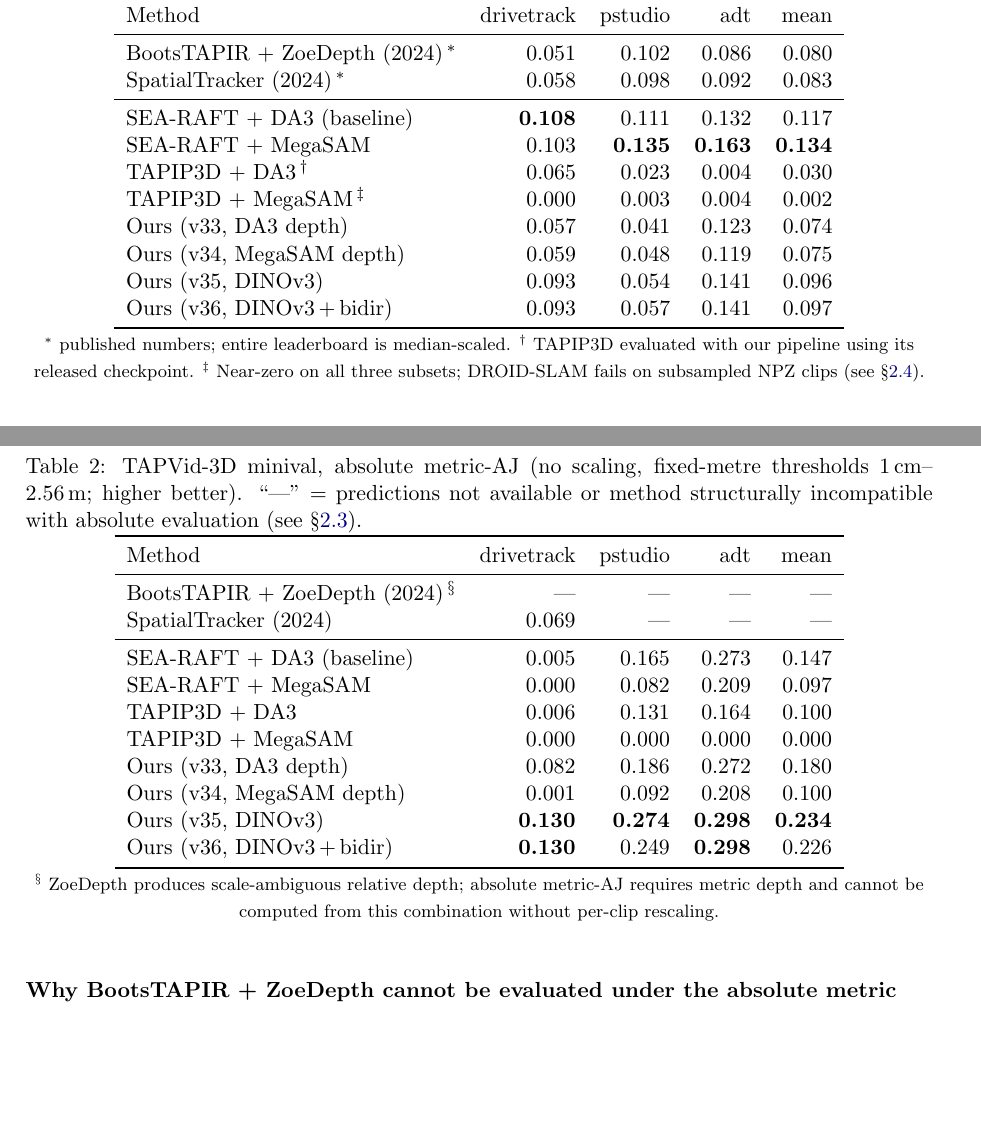
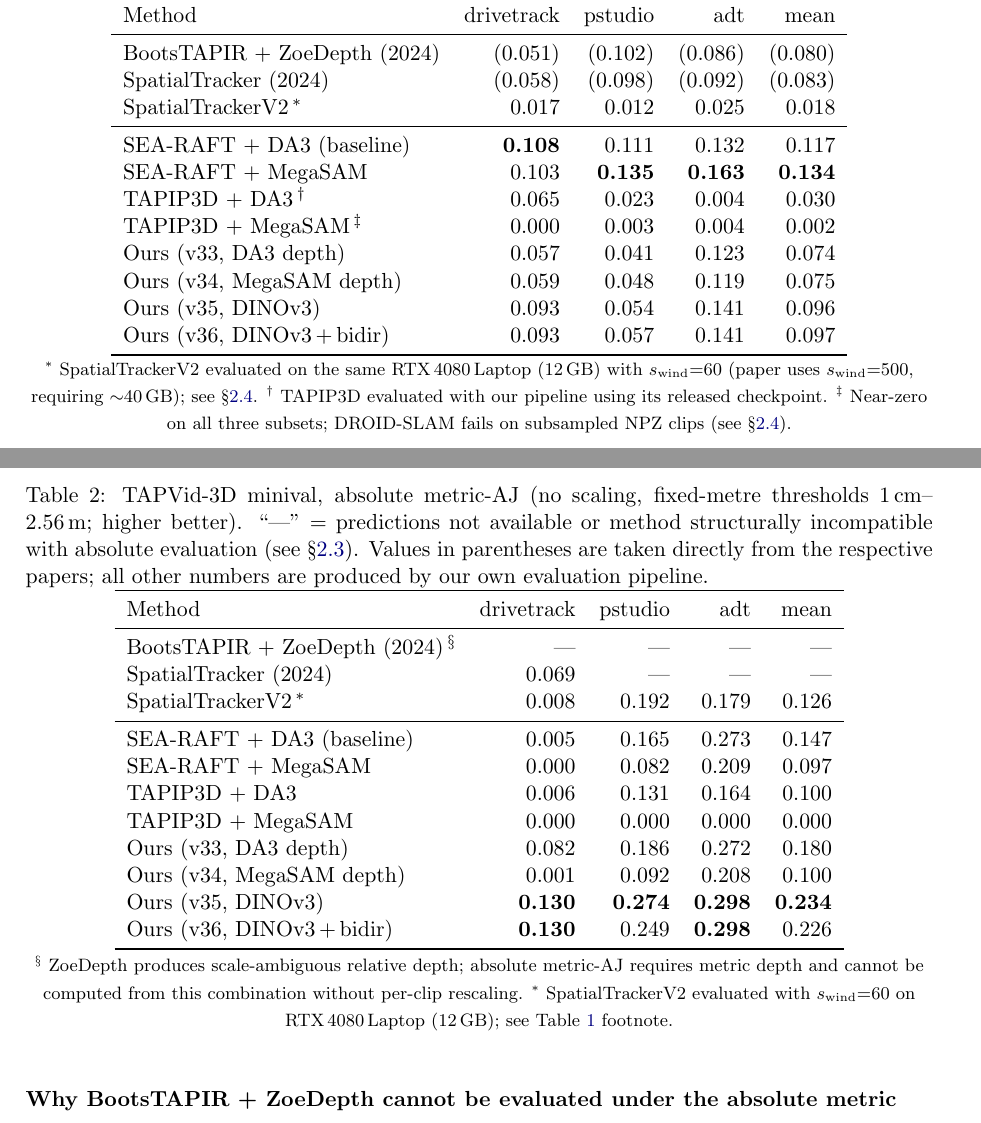
Before and after one commit to MasahiroOgawa/largescale3Dreconstruction_using_SSM, a LaTeX document (doc/vmamba3_3dpointtrack/vmamba3_3dpointtrack.tex): two parts of pages 4 and 5 of 9, joined at a grey line, cut so that both start at the same text, the shorter picture padded with empty space. Compiled offline with pdfLaTeX.

Commit message:
docs(paper): add SpatialTrackerV2 rows, parentheses for paper-sourced values
Both tables now include SpatialTrackerV2 (our s_wind=60 run on RTX 4080 Laptop).
Values picked directly from other papers are shown in (parentheses); our own
pipeline results are plain numbers. Caption footnotes explain both conventions.

- tab:median: BootsTAPIR/SpatialTracker rows → (value); SpaTrackerV2 added
- tab:abs: SpaTrackerV2 added; §* footnote cross-references tab:median note

Co-Authored-By: Claude Sonnet 4.6 <noreply@anthropic.com>

```diff
--- a/doc/vmamba3_3dpointtrack/vmamba3_3dpointtrack.tex
+++ b/doc/vmamba3_3dpointtrack/vmamba3_3dpointtrack.tex
@@ -256,14 +256,17 @@ a six-method minival comparison including TAPIP3D is in \S\ref{sec:sota}.
 \begin{table}[h]
 \centering
 \caption{TAPVid-3D minival, median-scaled 3D-AJ (standard leaderboard metric; higher better).
-         ``---'' = result unavailable.}
+         ``---'' = result unavailable.
+         Values in parentheses are taken directly from the respective papers;
+         all other numbers are produced by our own evaluation pipeline.}
 \label{tab:median}
 \begin{tabular}{lrrrr}
 \toprule
 Method & drivetrack & pstudio & adt & mean \\
 \midrule
-BootsTAPIR + ZoeDepth (2024)\,$^{*}$ & 0.051 & 0.102 & 0.086 & 0.080 \\
-SpatialTracker (2024)\,$^{*}$        & 0.058 & 0.098 & 0.092 & 0.083 \\
+BootsTAPIR + ZoeDepth (2024)   & (0.051) & (0.102) & (0.086) & (0.080) \\
+SpatialTracker (2024)          & (0.058) & (0.098) & (0.092) & (0.083) \\
+SpatialTrackerV2\,$^{*}$      & 0.017   & 0.012   & 0.025   & 0.018   \\
 \midrule
 SEA-RAFT + DA3 (baseline)      & \textbf{0.108} & 0.111 & 0.132 & 0.117 \\
 SEA-RAFT + MegaSAM             & 0.103 & \textbf{0.135} & \textbf{0.163} & \textbf{0.134} \\
@@ -276,7 +279,8 @@ Ours (v36, DINOv3\,+\,bidir)  & 0.093 & 0.057 & 0.141 & 0.097 \\
 \bottomrule
 \end{tabular}
 \\[2pt]
-{\footnotesize $^{*}$ published numbers; entire leaderboard is median-scaled.
+{\footnotesize $^{*}$ SpatialTrackerV2 evaluated on the same RTX\,4080\,Laptop (12\,GB) with
+$s_{\text{wind}}{=}60$ (paper uses $s_{\text{wind}}{=}500$, requiring ${\sim}40$\,GB); see \S\ref{sec:spatrackerv2}.
 $^{\dagger}$ TAPIP3D evaluated with our pipeline using its released checkpoint.
 $^{\ddagger}$ Near-zero on all three subsets; DROID-SLAM fails on subsampled NPZ clips (see \S\ref{sec:megasam-fail}).}
 \end{table}
@@ -298,7 +302,9 @@ The leaderboard's median scaling hides all of this: v35's normalised 3D-AJ is
 \centering
 \caption{TAPVid-3D minival, absolute metric-AJ (no scaling, fixed-metre thresholds 1\,cm--2.56\,m;
 higher better). ``---'' = predictions not available or method structurally incompatible with absolute
-evaluation (see \S\ref{sec:abs-na}).}
+evaluation (see \S\ref{sec:abs-na}).
+Values in parentheses are taken directly from the respective papers;
+all other numbers are produced by our own evaluation pipeline.}
 \label{tab:abs}
 \begin{tabular}{lrrrr}
 \toprule
@@ -306,6 +312,7 @@ Method & drivetrack & pstudio & adt & mean \\
 \midrule
 BootsTAPIR + ZoeDepth (2024)\,$^{\S}$ & ---   & ---   & ---   & ---   \\
 SpatialTracker (2024)                 & 0.069 & ---   & ---   & ---   \\
+SpatialTrackerV2\,$^{*}$             & 0.008 & 0.192 & 0.179 & 0.126 \\
 \midrule
 SEA-RAFT + DA3 (baseline)  & 0.005 & 0.165 & 0.273 & 0.147 \\
 SEA-RAFT + MegaSAM         & 0.000 & 0.082 & 0.209 & 0.097 \\
@@ -319,7 +326,8 @@ Ours (v36, DINOv3\,+\,bidir) & \textbf{0.130} & 0.249 & \textbf{0.298} & 0.226 \
 \end{tabular}
 \\[2pt]
 {\footnotesize $^{\S}$ ZoeDepth produces scale-ambiguous relative depth; absolute metric-AJ requires
-metric depth and cannot be computed from this combination without per-clip rescaling.}
+metric depth and cannot be computed from this combination without per-clip rescaling.
+$^{*}$ SpatialTrackerV2 evaluated with $s_{\text{wind}}{=}60$ on RTX\,4080\,Laptop (12\,GB); see Table~\ref{tab:median} footnote.}
 \end{table}
 
 \subsubsection*{Why BootsTAPIR + ZoeDepth cannot be evaluated under the absolute metric}
```
